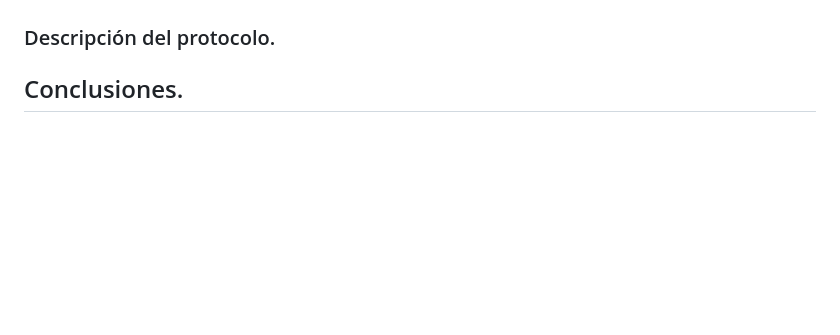
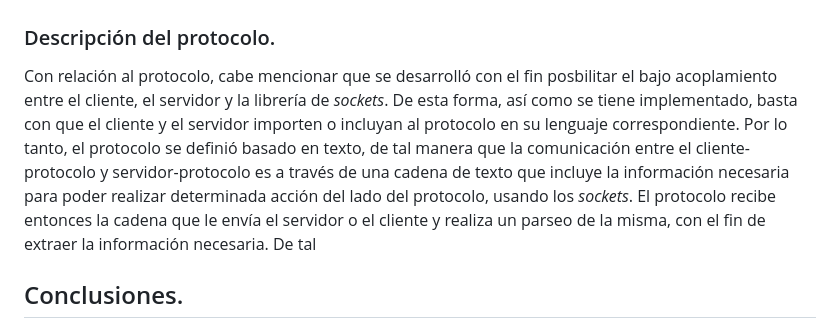
Before and after one commit to DanielPalacios05/TelePong, a Markdown page: README.md, the part around the change. Rendered like a GitHub page; blank space fills up the shorter version.

````diff
--- a/README.md
+++ b/README.md
@@ -48,6 +48,7 @@ Por otro lado, para poder implementar lo relacionado con la concurrencia, es dec
 Ahora, con relación al cliente, se hizo uso de la librería Pygame de Python, para establecer la estructura, lógica, y vistas del juego, basándose fuertemente en la POO (Programación Orientada a Objetos) con el fin de realizar un mejor manejo de los diferentes elementos del juego. De manera adicional, se usaron otras librerías como **os (```import os```)** y **time (```import time```)** con el fin de brindar otras herramientas necesarias para el funcionamiento del cliente.
 
 ### Descripción del protocolo.
+Con relación al protocolo, cabe mencionar que se desarrolló con el fin posbilitar el bajo acoplamiento entre el cliente, el servidor y la librería de _sockets_. De esta forma, así como se tiene implementado, basta con que el cliente y el servidor importen o incluyan al protocolo en su lenguaje correspondiente. Por lo tanto, el protocolo se definió basado en texto, de tal manera que la comunicación entre el cliente-protocolo y servidor-protocolo es a través de una cadena de texto que incluye la información necesaria para poder realizar determinada acción del lado del protocolo, usando los _sockets_. El protocolo recibe entonces la cadena que le envía el servidor o el cliente y realiza un parseo de la misma, con el fin de extraer la información necesaria. De tal
 
 ## Conclusiones.
 ## Referencias.
````
